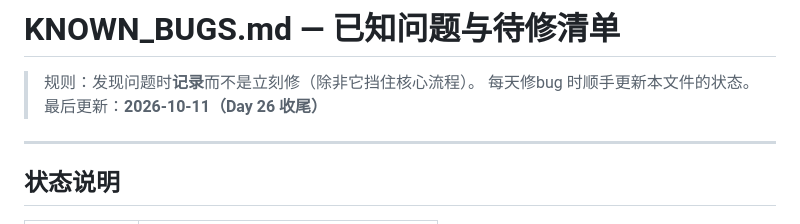
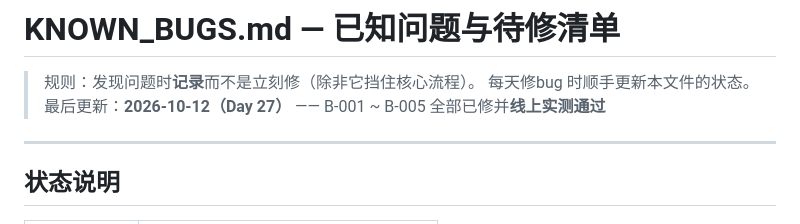
Before and after one commit to XingHo-VibeCoding/Hugh-s-first-project, a Markdown page: KNOWN_BUGS.md, the part around the change. GitHub-like rendering.

Commit message:
KNOWN_BUGS 时间戳更新到 Day 27

```diff
--- a/KNOWN_BUGS.md
+++ b/KNOWN_BUGS.md
@@ -2,7 +2,7 @@
 
 > 规则：发现问题时**记录**而不是立刻修（除非它挡住核心流程）。
 > 每天修bug 时顺手更新本文件的状态。
-> 最后更新：**2026-10-11（Day 26 收尾）**
+> 最后更新：**2026-10-12（Day 27）** —— B-001 ~ B-005 全部已修并**线上实测通过**
 
 ---
 
```
